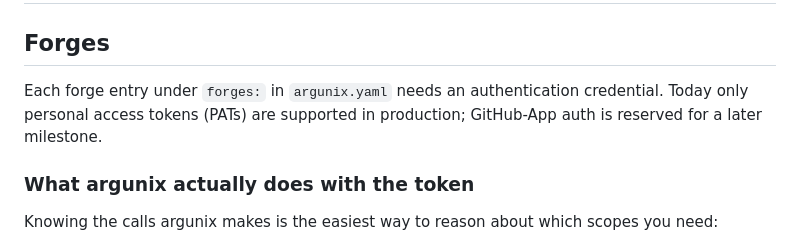
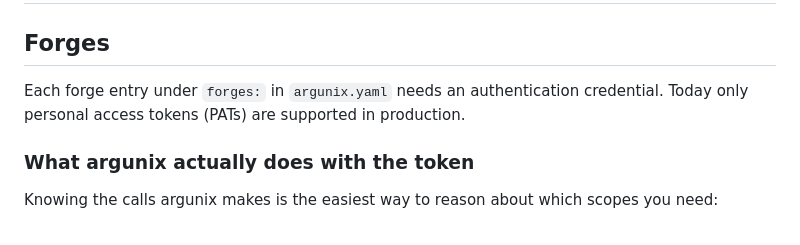
Before and after one commit to tobias-weiss-ai-xr/argunix, a Markdown page: docs/configuration.md, the part around the change. Rendered like a GitHub page.

Commit message:
wording on docs

```diff
--- a/docs/configuration.md
+++ b/docs/configuration.md
@@ -2,10 +2,8 @@
 
 ## Forges
 
-Each forge entry under `forges:` in `argunix.yaml` needs an
-authentication credential. Today only personal access tokens (PATs)
-are supported in production; GitHub-App auth is reserved for a later
-milestone.
+Each forge entry under `forges:` in `argunix.yaml` needs an authentication credential.
+Today only personal access tokens (PATs) are supported in production.
 
 ### What argunix actually does with the token
 
```
